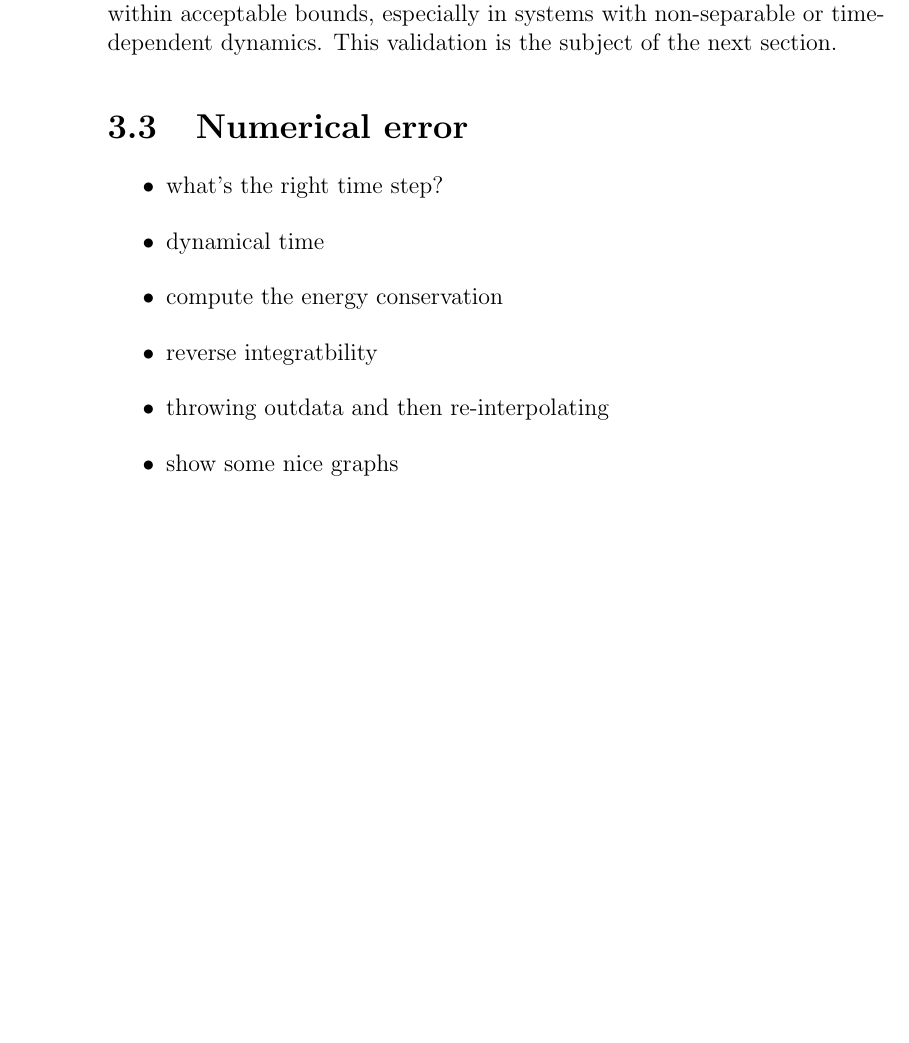
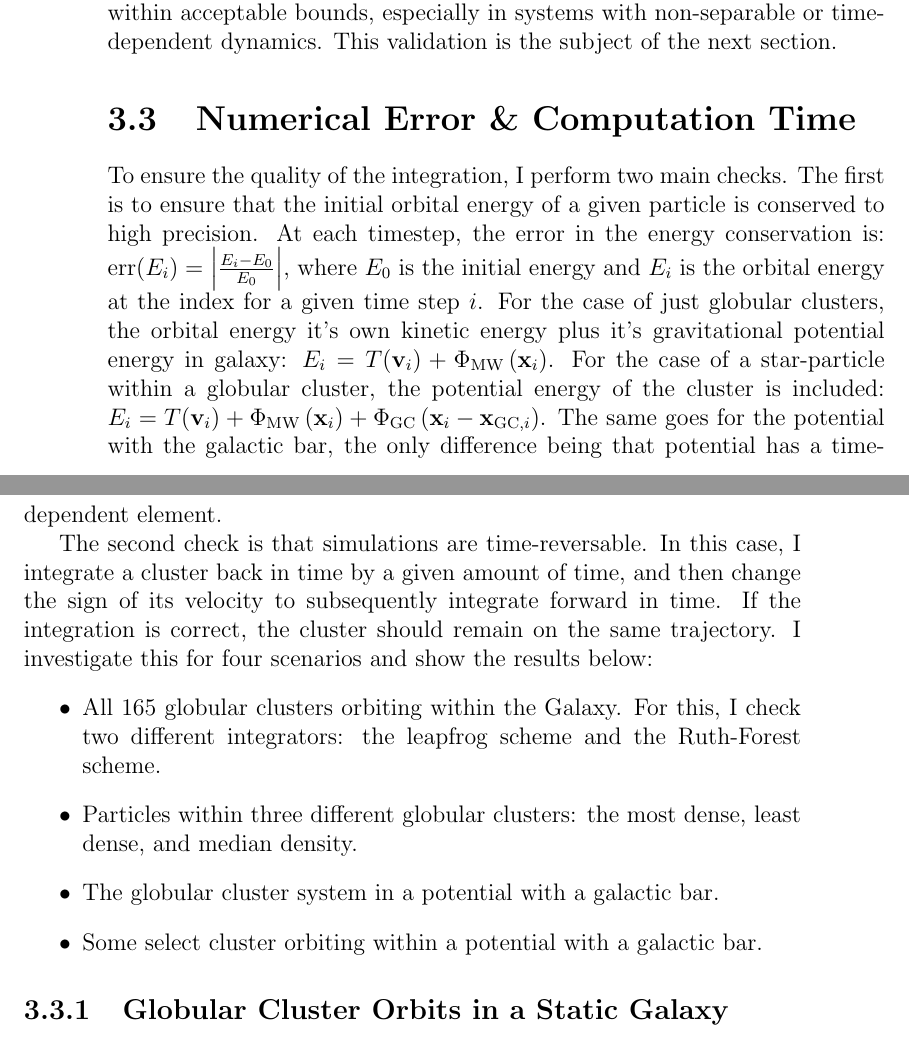
Before and after one commit to salvatore-ferrone/phd-thesis-ferrone, a LaTeX thesis (main.tex, which reads chapters/numerics.tex): part of page 78 of 92 before the commit and two parts of pages 78 and 79 of 92 after it, the two joined at a grey line, cut so that both start at the same text, the shorter picture padded with empty space. Compiled offline with pdfLaTeX.

Commit message:
opener to numerical error and computation time

```diff
--- a/chapters/numerics.tex
+++ b/chapters/numerics.tex
@@ -174,14 +175,17 @@ This chapter documents how I numerically solve the equations of motion, how I va
     Nonetheless, we will continue to use leapfrog as it remains a robust and efficient integrator for a wide range of astrophysical systems. Its good long-term energy behavior makes it a reasonable approximation even when the ideal assumptions are not strictly met. However, this highlights the need for careful validation: we must verify that the integration errors remain within acceptable bounds, especially in systems with non-separable or time-dependent dynamics. This validation is the subject of the next section.
 
 
-\section{Numerical error}
+\section{Numerical Error \& Computation Time}
 
+    To ensure the quality of the integration, I perform two main checks. The first is to ensure that the initial orbital energy of a given particle is conserved to high precision. At each timestep, the error in the energy conservation is: $
+    \mathrm{err}(E_i) = \left|\frac{E_i - E_0}{E_0}\right|$, where $E_0$ is the initial energy and $E_i$ is the orbital energy at the index for a given time step $i$. For the case of just globular clusters, the orbital energy it's own kinetic energy plus it's gravitational potential energy in galaxy: $E_i = T(\textbf{v}_i) + \Phi_{\mathrm{MW}}\left(\textbf{x}_i\right)$. For the case of a star-particle within a globular cluster, the potential energy of the cluster is included: $E_i = T(\textbf{v}_i) + \Phi_{\mathrm{MW}}\left(\textbf{x}_i\right) + \Phi_\mathrm{GC}\left(\textbf{x}_i - \textbf{x}_{\mathrm{GC},i}\right)$. The same goes for the potential with the galactic bar, the only difference being that potential has a time-dependent element.
+
+    The second check is that simulations are time-reversable. In this case, I integrate a cluster back in time by a given amount of time, and then change the sign of its velocity to subsequently integrate forward in time. If the integration is correct, the cluster should remain on the same trajectory. I investigate this for four scenarios and show the results below:
     \begin{itemize}
-        \item what's the right time step?
-        \item dynamical time
-        \item compute the energy conservation
-        \item reverse integratbility
-        \item throwing outdata and then re-interpolating
-        \item show some nice graphs
+        \item All 165 globular clusters orbiting within the Galaxy. For this, I check two different integrators: the leapfrog scheme and the Ruth-Forest scheme.
+        \item Particles within three different globular clusters: the most dense, least dense, and median density.
+        \item The globular cluster system in a potential with a galactic bar.
+        \item Some select cluster orbiting within a potential with a galactic bar.
     \end{itemize}
 
+    \subsection{Globular Cluster Orbits in a Static Galaxy}
```
Also changed, not shown: chapters/numerics.tex (15 more changed lines), 1 other file. Lines whose indentation alone changed are shown as unchanged.
